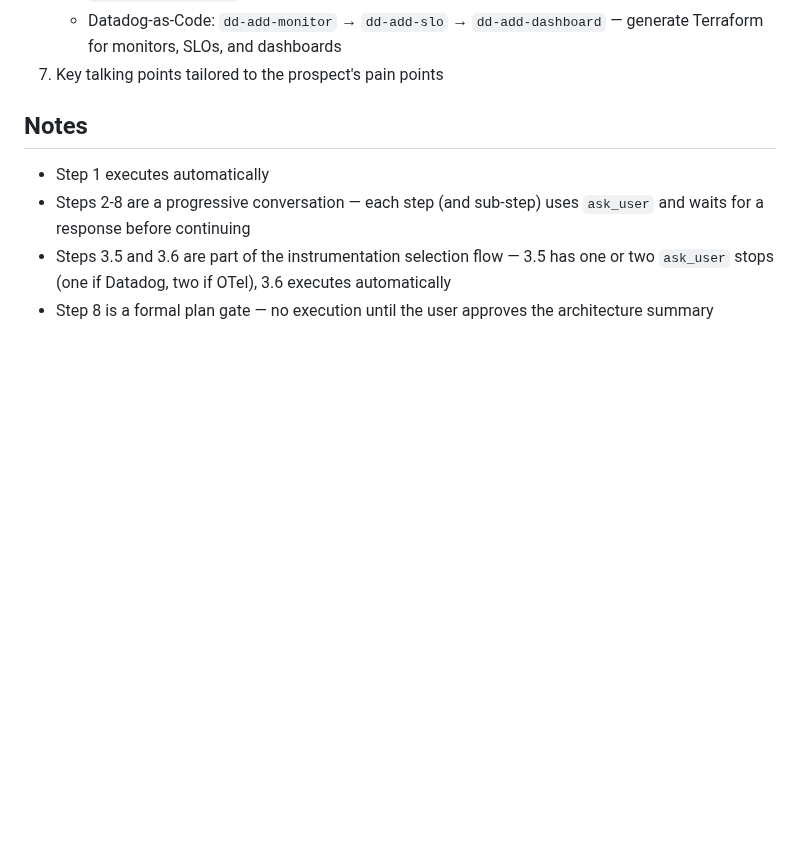
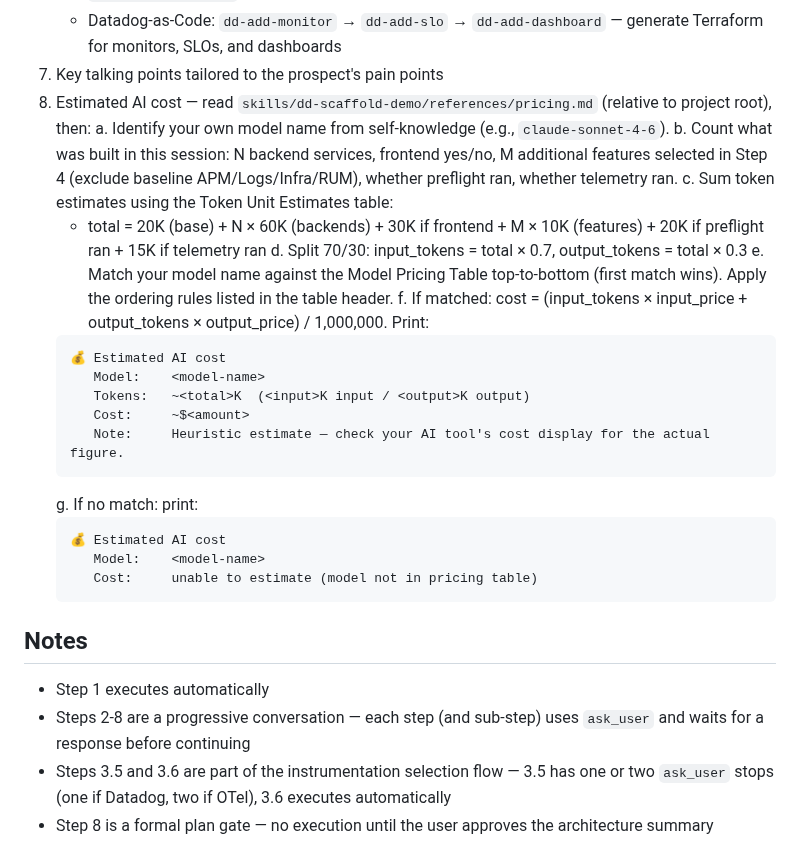
Before and after one commit to lgdd/d-scribe, a Markdown page: skills/dd-scaffold-demo/SKILL.md, the part around the change. GitHub-like rendering; blank space fills up the shorter version.

Commit message:
feat(skills): add AI cost estimation to dd-scaffold-demo Step 14

````diff
--- a/skills/dd-scaffold-demo/SKILL.md
+++ b/skills/dd-scaffold-demo/SKILL.md
@@ -419,6 +419,27 @@ Tell the user:
    - `dd-check-preflight` — to re-run the full validation cycle
    - Datadog-as-Code: `dd-add-monitor` → `dd-add-slo` → `dd-add-dashboard` — generate Terraform for monitors, SLOs, and dashboards
 7. Key talking points tailored to the prospect's pain points
+8. Estimated AI cost — read `skills/dd-scaffold-demo/references/pricing.md` (relative to project root), then:
+   a. Identify your own model name from self-knowledge (e.g., `claude-sonnet-4-6`).
+   b. Count what was built in this session: N backend services, frontend yes/no, M additional features selected in Step 4 (exclude baseline APM/Logs/Infra/RUM), whether preflight ran, whether telemetry ran.
+   c. Sum token estimates using the Token Unit Estimates table:
+      - total = 20K (base) + N × 60K (backends) + 30K if frontend + M × 10K (features) + 20K if preflight ran + 15K if telemetry ran
+   d. Split 70/30: input_tokens = total × 0.7, output_tokens = total × 0.3
+   e. Match your model name against the Model Pricing Table top-to-bottom (first match wins). Apply the ordering rules listed in the table header.
+   f. If matched: cost = (input_tokens × input_price + output_tokens × output_price) / 1,000,000. Print:
+      ```
+      💰 Estimated AI cost
+         Model:    <model-name>
+         Tokens:   ~<total>K  (<input>K input / <output>K output)
+         Cost:     ~$<amount>
+         Note:     Heuristic estimate — check your AI tool's cost display for the actual figure.
+      ```
+   g. If no match: print:
+      ```
+      💰 Estimated AI cost
+         Model:    <model-name>
+         Cost:     unable to estimate (model not in pricing table)
+      ```
 
 ## Notes
 
````
